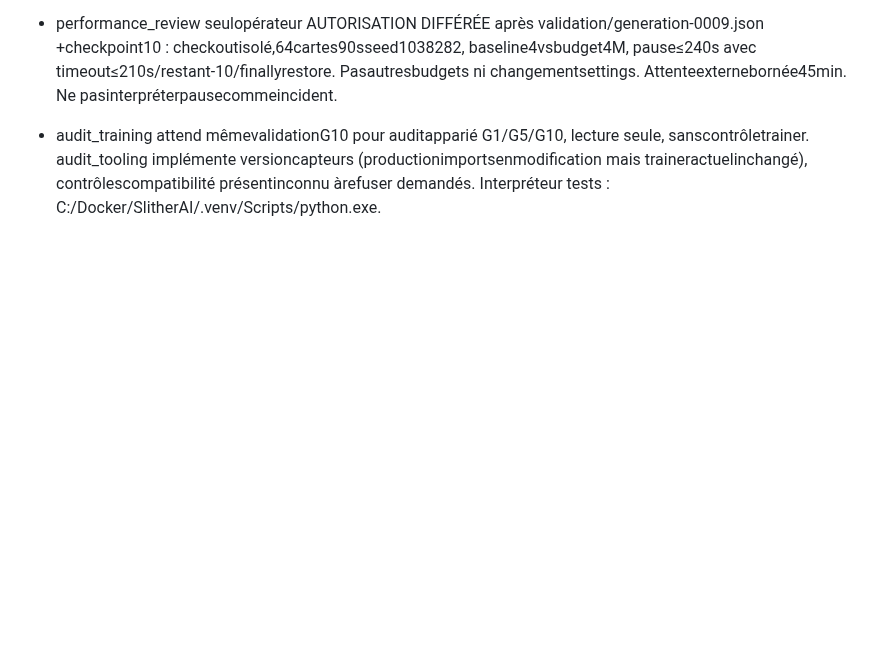
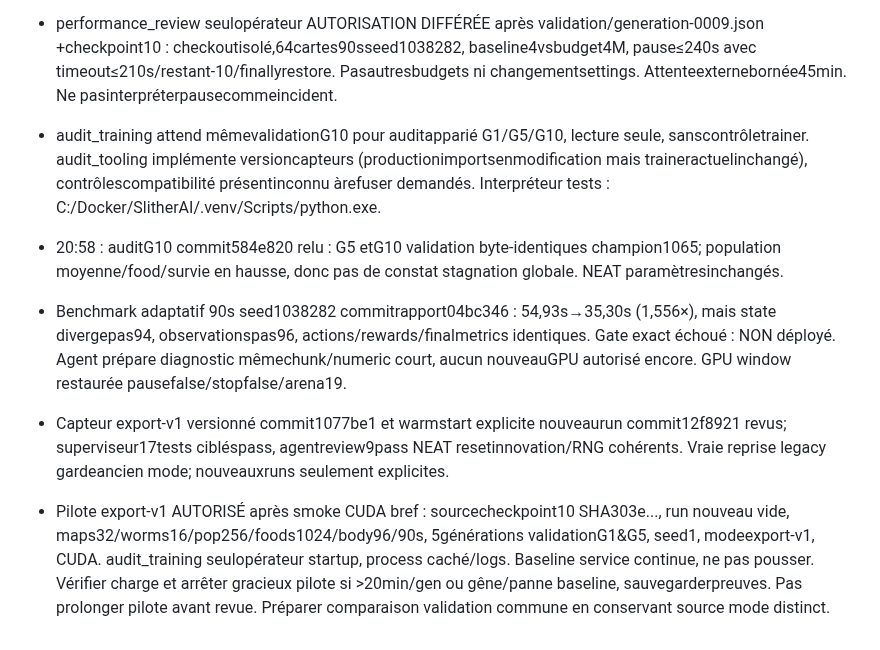
Before and after one commit to pmharquet/SlitherAI, a Markdown page: docs/overnight/STATE.md, the part around the change. Drawn GitHub-style; blank space fills up the shorter version.

Commit message:
docs: authorize bounded export sensor pilot

```diff
--- a/docs/overnight/STATE.md
+++ b/docs/overnight/STATE.md
@@ -56,3 +56,7 @@ Mise à jour : 24 septembre 2026, environ 18:50 Europe/Paris.
 - 20:21 : benchmark isolé439d04b achevé54,7s, contrôle restauré/vérifié. Rapport71d60c5 cherry-pické9882324. Budget4M épisode10s6220→3166ms (~1,965×), traces100pasexactes ; dense5répétitions15,23→14,71ms, choix8 au lieu16. Encore exploratoire, aucun déploiement.
 - performance_review seulopérateur AUTORISATION DIFFÉRÉE après validation/generation-0009.json +checkpoint10 : checkoutisolé,64cartes90sseed1038282, baseline4vsbudget4M, pause≤240s avec timeout≤210s/restant-10/finallyrestore. Pasautresbudgets ni changementsettings. Attenteexternebornée45min. Ne pasinterpréterpausecommeincident.
 - audit_training attend mêmevalidationG10 pour auditapparié G1/G5/G10, lecture seule, sanscontrôletrainer. audit_tooling implémente versioncapteurs (productionimportsenmodification mais traineractuelinchangé), contrôlescompatibilité présentinconnu àrefuser demandés. Interpréteur tests : C:/Docker/SlitherAI/.venv/Scripts/python.exe.
+- 20:58 : auditG10 commit584e820 relu : G5 etG10 validation byte-identiques champion1065; population moyenne/food/survie en hausse, donc pas de constat stagnation globale. NEAT paramètresinchangés.
+- Benchmark adaptatif 90s seed1038282 commitrapport04bc346 : 54,93s→35,30s (1,556×), mais state divergepas94, observationspas96, actions/rewards/finalmetrics identiques. Gate exact échoué : NON déployé. Agent prépare diagnostic mêmechunk/numeric court, aucun nouveauGPU autorisé encore. GPU window restaurée pausefalse/stopfalse/arena19.
+- Capteur export-v1 versionné commit1077be1 et warmstart explicite nouveaurun commit12f8921 revus; superviseur17tests cibléspass, agentreview9pass NEAT resetinnovation/RNG cohérents. Vraie reprise legacy gardeancien mode; nouveauxruns seulement explicites.
+- Pilote export-v1 AUTORISÉ après smoke CUDA bref : sourcecheckpoint10 SHA303e..., run nouveau vide, maps32/worms16/pop256/foods1024/body96/90s, 5générations validationG1&G5, seed1, modeexport-v1, CUDA. audit_training seulopérateur startup, process caché/logs. Baseline service continue, ne pas pousser. Vérifier charge et arrêter gracieux pilote si >20min/gen ou gêne/panne baseline, sauvegarderpreuves. Pas prolonger pilote avant revue. Préparer comparaison validation commune en conservant source mode distinct.
```
